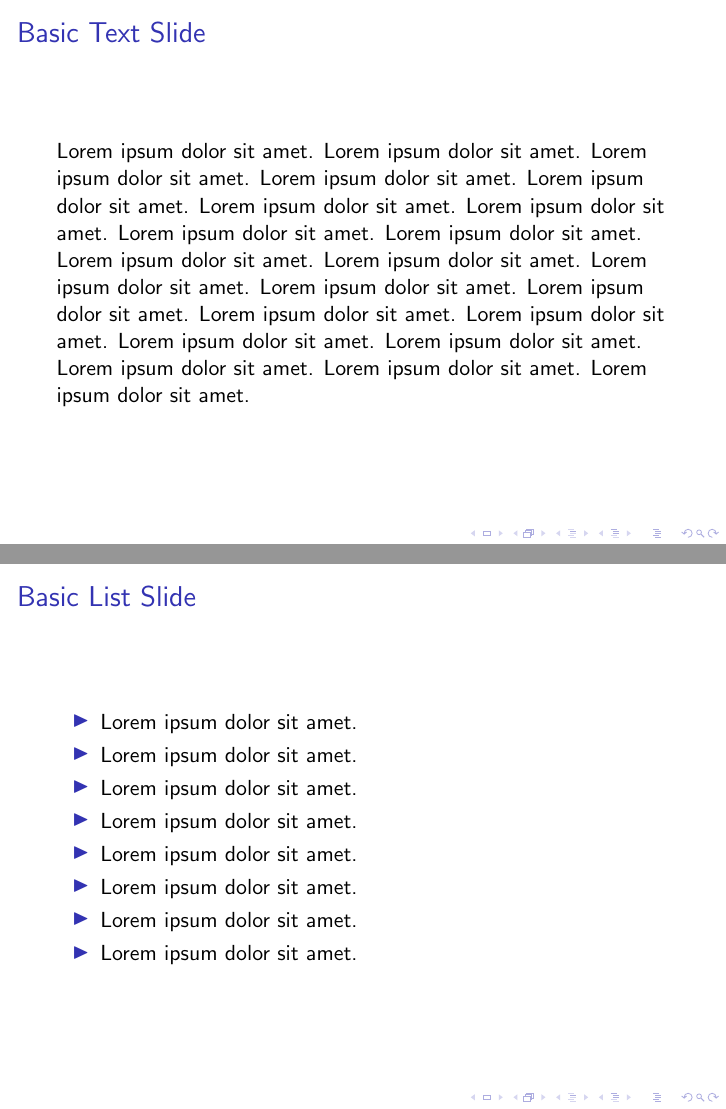
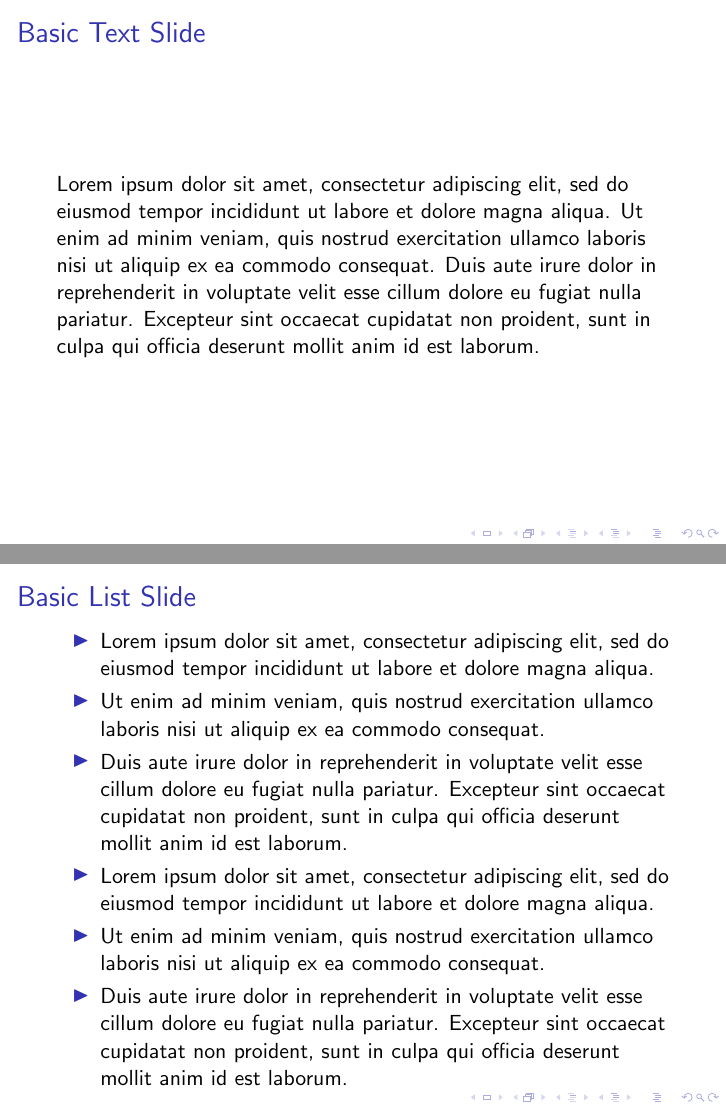
Before and after one commit to Duncan-kubalak/LaTeX, LaTeX slides (Templates/Presentation Template.tex): pages 2 and 3 of 3, joined at a grey line. Compiled offline with pdfLaTeX.

Commit message:
Update Presentation Template.tex

```diff
--- a/Templates/Presentation Template.tex
+++ b/Templates/Presentation Template.tex
@@ -10,20 +10,18 @@
 
 	\begin{frame}
 		\frametitle{Basic Text Slide}
-		Lorem ipsum dolor sit amet. Lorem ipsum dolor sit amet. Lorem ipsum dolor sit amet. Lorem ipsum dolor sit amet. Lorem ipsum dolor sit amet. Lorem ipsum dolor sit amet. Lorem ipsum dolor sit amet. Lorem ipsum dolor sit amet. Lorem ipsum dolor sit amet. Lorem ipsum dolor sit amet. Lorem ipsum dolor sit amet. Lorem ipsum dolor sit amet. Lorem ipsum dolor sit amet. Lorem ipsum dolor sit amet. Lorem ipsum dolor sit amet. Lorem ipsum dolor sit amet. Lorem ipsum dolor sit amet. Lorem ipsum dolor sit amet. Lorem ipsum dolor sit amet. Lorem ipsum dolor sit amet. Lorem ipsum dolor sit amet.
+		Lorem ipsum dolor sit amet, consectetur adipiscing elit, sed do eiusmod tempor incididunt ut labore et dolore magna aliqua. Ut enim ad minim veniam, quis nostrud exercitation ullamco laboris nisi ut aliquip ex ea commodo consequat. Duis aute irure dolor in reprehenderit in voluptate velit esse cillum dolore eu fugiat nulla pariatur. Excepteur sint occaecat cupidatat non proident, sunt in culpa qui officia deserunt mollit anim id est laborum.
 	\end{frame}
 
 	\begin{frame}
 		\frametitle{Basic List Slide}
 		\begin{itemize}
-			\item{Lorem ipsum dolor sit amet.}
-			\item{Lorem ipsum dolor sit amet.}
-			\item{Lorem ipsum dolor sit amet.}
-			\item{Lorem ipsum dolor sit amet.}
-			\item{Lorem ipsum dolor sit amet.}
-			\item{Lorem ipsum dolor sit amet.}
-			\item{Lorem ipsum dolor sit amet.}
-			\item{Lorem ipsum dolor sit amet.}
+			\item{Lorem ipsum dolor sit amet, consectetur adipiscing elit, sed do eiusmod tempor incididunt ut labore et dolore magna aliqua.}
+			\item{Ut enim ad minim veniam, quis nostrud exercitation ullamco laboris nisi ut aliquip ex ea commodo consequat.}
+			\item{Duis aute irure dolor in reprehenderit in voluptate velit esse cillum dolore eu fugiat nulla pariatur. Excepteur sint occaecat cupidatat non proident, sunt in culpa qui officia deserunt mollit anim id est laborum.}
+			\item{Lorem ipsum dolor sit amet, consectetur adipiscing elit, sed do eiusmod tempor incididunt ut labore et dolore magna aliqua.}
+			\item{Ut enim ad minim veniam, quis nostrud exercitation ullamco laboris nisi ut aliquip ex ea commodo consequat.}
+			\item{Duis aute irure dolor in reprehenderit in voluptate velit esse cillum dolore eu fugiat nulla pariatur. Excepteur sint occaecat cupidatat non proident, sunt in culpa qui officia deserunt mollit anim id est laborum.}
 		\end{itemize}
 	\end{frame}
 
```
